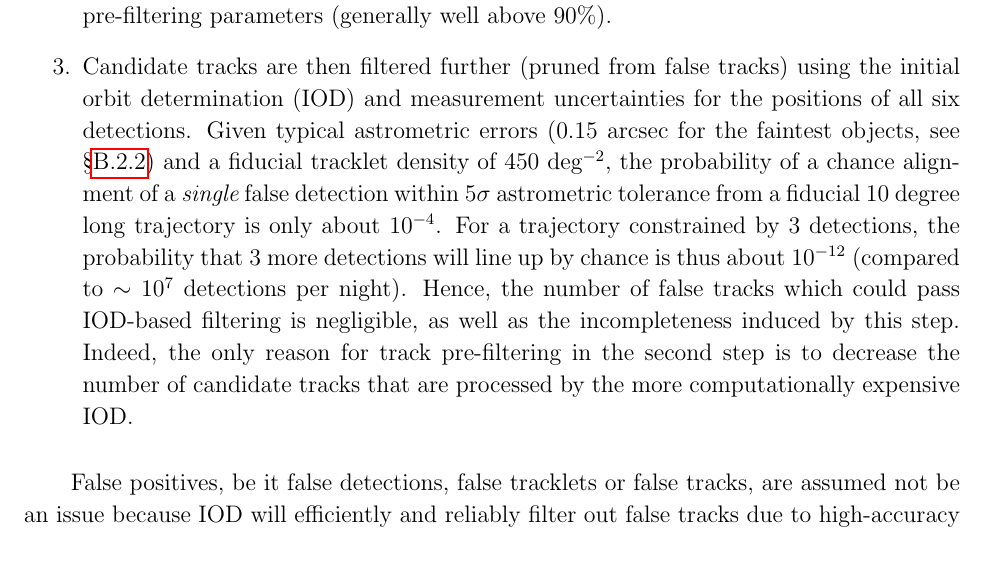
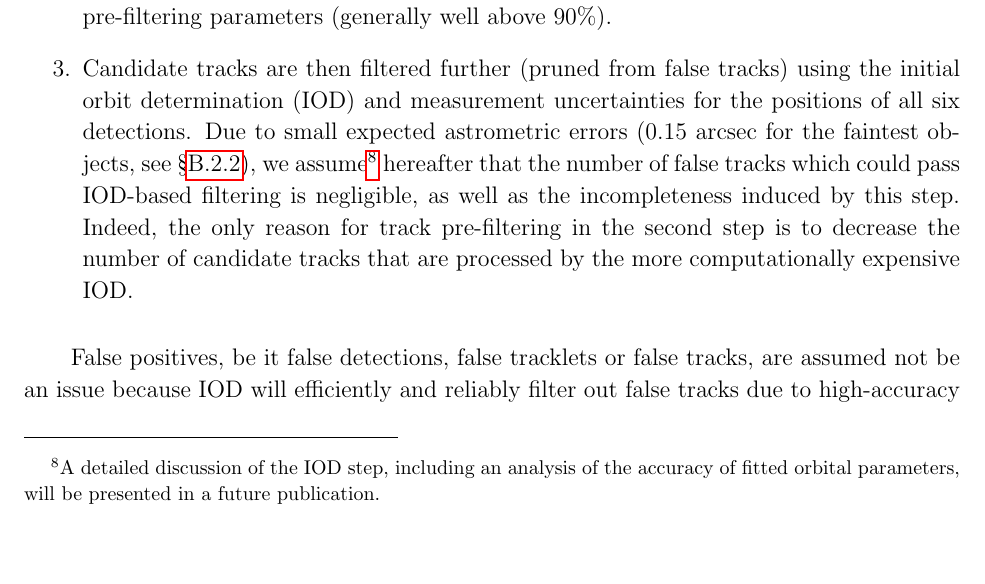
Before and after one commit to lsst-pst/neo_capabilities, a LaTeX paper (neo_capabilities.tex, which reads strategy.tex): part of page 8 of 67, cut so that both start at the same text, the shorter picture padded with empty space. Compiled offline with pdfLaTeX.

Commit message:
final edits in Sec. 2.4

```diff
--- a/strategy.tex
+++ b/strategy.tex
@@ -146,16 +146,13 @@ The LSST strategy for linking detections into orbits assumes the following main
          asteroids vs. NEOs) and chosen tunable pre-filtering parameters (generally well above 90\%).
 \item Candidate tracks are then filtered further (pruned from false tracks) using the initial orbit
          determination (IOD) and measurement uncertainties for the positions of all six
-         detections. Given typical astrometric errors (0.15 arcsec for the faintest objects,
-         see \S\ref{sec:astromerrors})
-         and a fiducial tracklet density of 450 deg$^{-2}$, the probability of a chance alignment
-         of a {\it single} false detection within $5\sigma$ astrometric tolerance from a fiducial
-         10 degree long trajectory is only about 10$^{-4}$. For a trajectory constrained by 3 detections, the
-         probability that 3 more detections will line up by chance is thus about 10$^{-12}$ (compared to $\sim 10^7$ detections per night). Hence,
-         the number of false tracks which could pass IOD-based filtering is negligible, as well as
-         the incompleteness induced by this step. Indeed, the only reason for track pre-filtering
-         in the second step is to decrease the number of candidate tracks that are processed
-         by the more computationally expensive IOD.
+         detections. Due to small expected astrometric errors (0.15 arcsec for the faintest objects,
+         see \S\ref{sec:astromerrors}), we assume\footnote{A detailed discussion of the IOD step,
+         including an analysis of the accuracy of fitted orbital parameters,  will be presented in
+         a future publication.} hereafter that the number of false tracks which
+         could pass IOD-based filtering is negligible, as well as the incompleteness induced by this
+         step. Indeed, the only reason for track pre-filtering in the second step is to decrease the
+         number of candidate tracks that are processed by the more computationally expensive IOD.
 \end{enumerate}
 
 False positives, be it false detections, false tracklets or false tracks, are assumed not be
```
